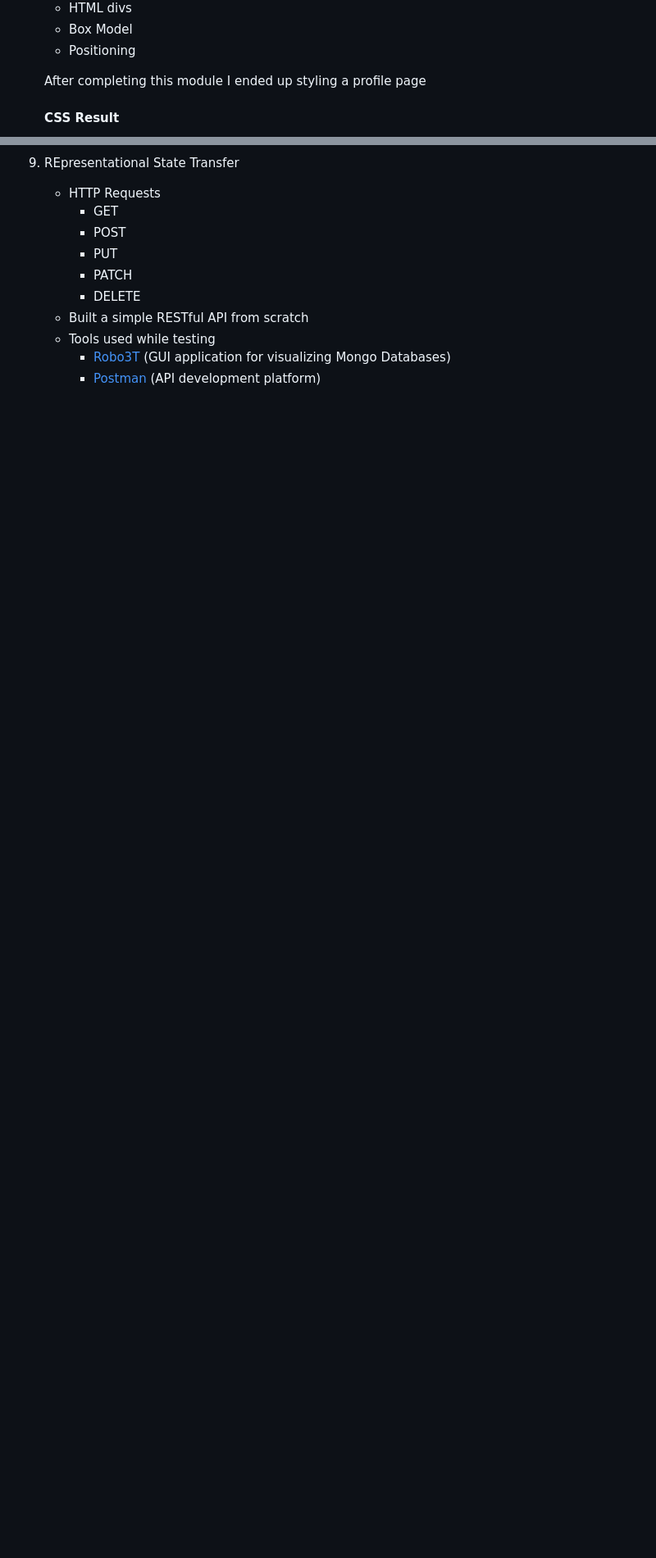
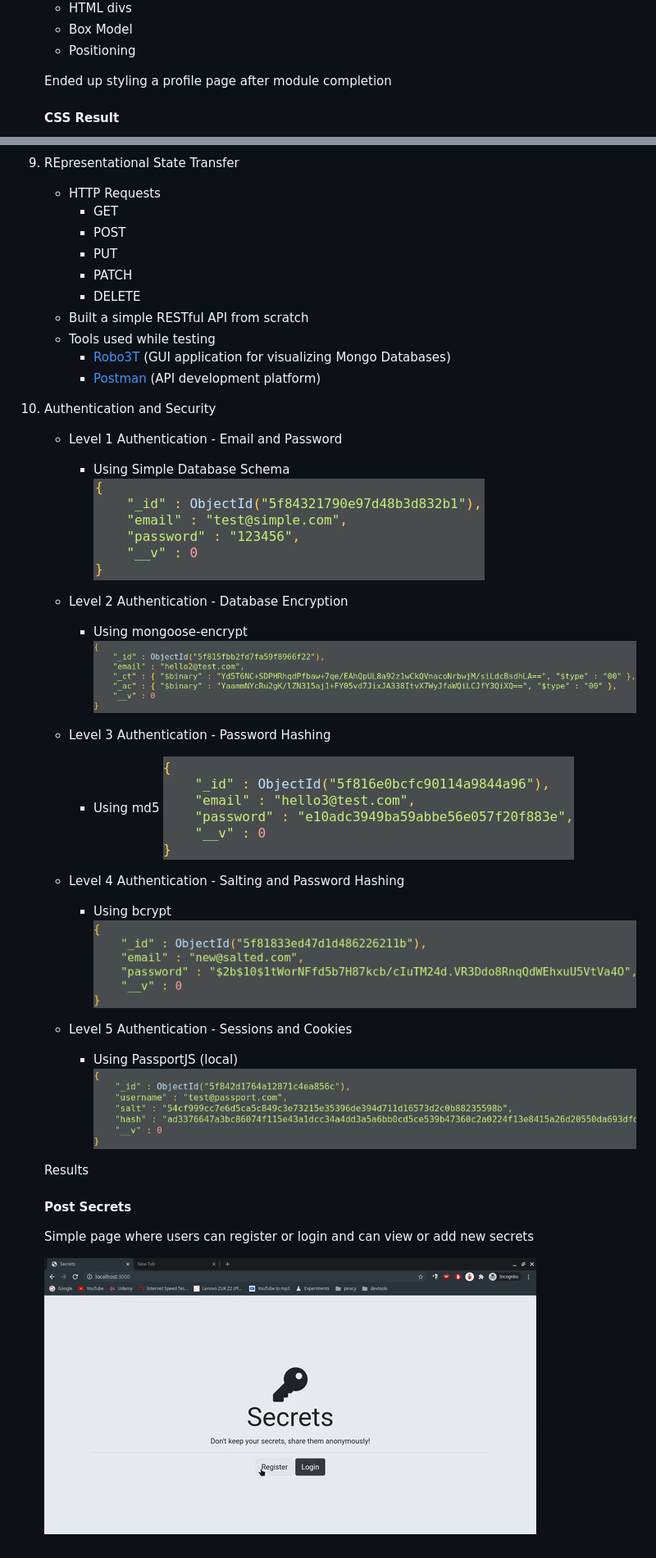
Before and after one commit to beedu18/webdev, a Markdown page: README.md, 2 parts joined by grey strips. Shown: that part at 82% size. GitHub-like rendering; pictures changed too: results/pass_enc.png (added), results/pass_hash.png (added), results/pass_l5.png (added); blank space fills up the shorter version.

```diff
--- a/README.md
+++ b/README.md
@@ -30,7 +25,7 @@ After months of procrastination during the pandemic, I decided to give this a go
 	-  Box Model
 	-  Positioning
 
-	After completing this module I ended up styling a profile page
+	Ended up styling a profile page after module completion
 	#### CSS Result
 	![CSS](./results/css_site.gif "Basic CSS Site")
 
@@ -157,3 +152,30 @@ After months of procrastination during the pandemic, I decided to give this a go
 	- Tools used while testing
 		- [Robo3T](https://robomongo.org/download "Robo3T") (GUI application for visualizing Mongo Databases)
 		- [Postman](https://www.postman.com/ "Postman") (API development platform)
+
+10. Authentication and Security
+	- Level 1 Authentication - Email and Password
+		- Using Simple Database Schema
+		![](./results/pass_simple.png)
+	- Level 2 Authentication - Database Encryption
+		- Using mongoose-encrypt
+		![](./results/pass_enc.png)
+
+	- Level 3 Authentication - Password Hashing
+		- Using md5
+		![](./results/pass_hash.png)
+
+	- Level 4 Authentication - Salting and Password Hashing
+		- Using bcrypt
+		![](./results/pass_salted.png)
+
+	- Level 5 Authentication - Sessions and Cookies
+		- Using PassportJS (local)
+		![](./results/pass_l5.png)
+
+	Results
+
+	#### Post Secrets
+	Simple page where users can register or login and can view or add new secrets
+
+	![](./results/secrets.gif)
```
Also changed, not shown: other parts of README.md (+2 -7 lines).
